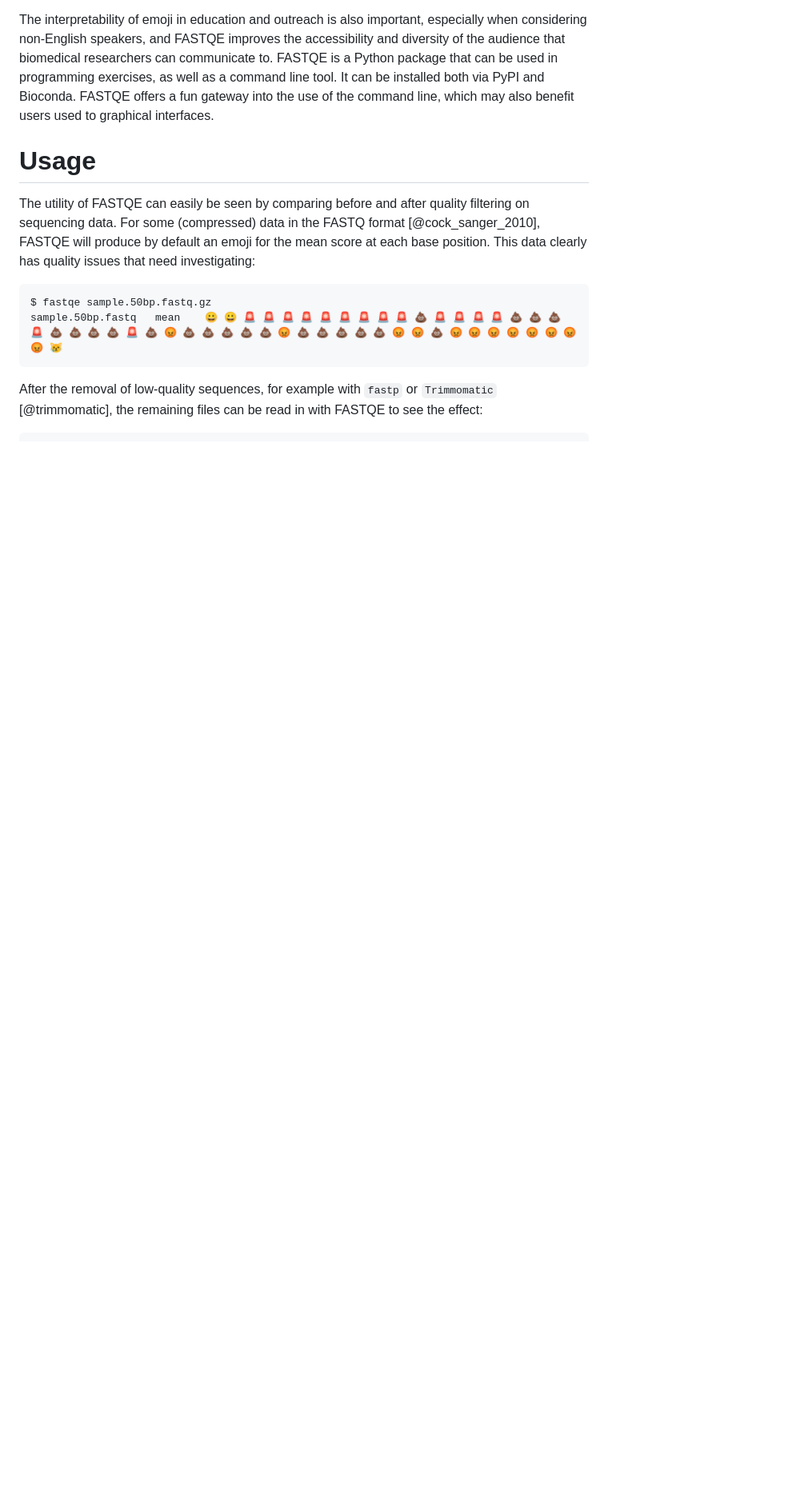
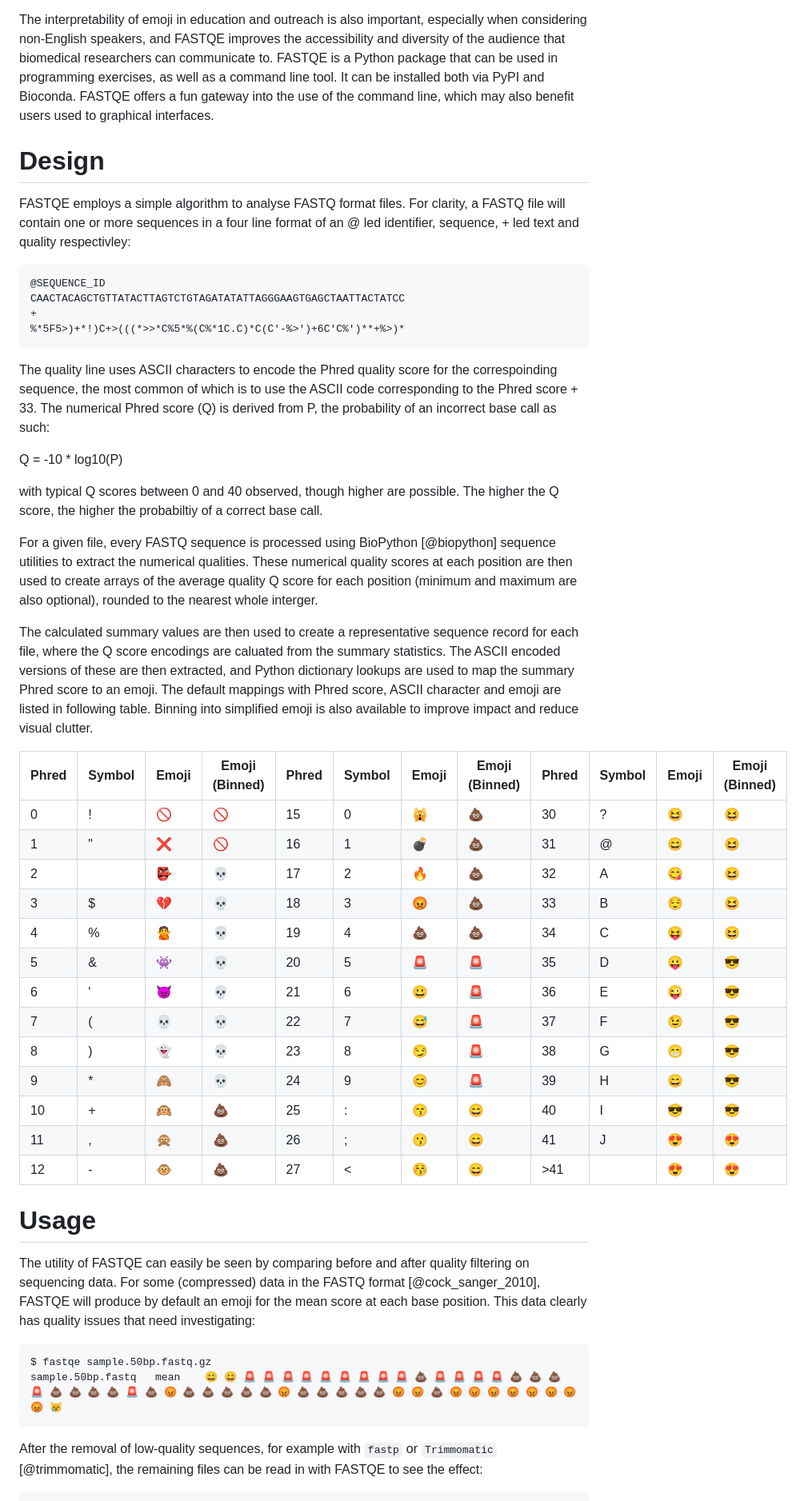
Before and after one commit to fastqe/fastqe, a Markdown page: paper.md, the part around one of its changes. Shown at 80% size. Rendered like a GitHub page; blank space fills up the shorter version.

Commit message:
Update paper.md WIP based on feedback

````diff
--- a/paper.md
+++ b/paper.md
@@ -37,6 +37,42 @@ FASTQE has the same goal of expressing sequence quality, but fills a need in acc
 
 The interpretability of emoji in education and outreach is also important, especially when considering non-English speakers, and FASTQE improves the accessibility and diversity of the audience that biomedical researchers can communicate to. FASTQE is a Python package that can be used in programming exercises, as well as a command line tool. It can be installed both via PyPI and Bioconda. FASTQE offers a fun gateway into the use of the command line, which may also benefit users used to graphical interfaces.
 
+# Design
+
+FASTQE employs a simple algorithm to analyse FASTQ format files. For clarity, a FASTQ file will contain one or more sequences in a four line format of an @ led identifier, sequence, + led text and quality respectivley:
+```
+@SEQUENCE_ID
+CAACTACAGCTGTTATACTTAGTCTGTAGATATATTAGGGAAGTGAGCTAATTACTATCC
++
+%*5F5>)+*!)C+>(((*>>*C%5*%(C%*1C.C)*C(C'-%>')+6C'C%')**+%>)*
+```
+The quality line uses ASCII characters to encode the Phred quality score for the correspoinding sequence, the most common of which is to use the ASCII code corresponding to the Phred score + 33. The numerical Phred score (Q) is derived from P, the probability of an incorrect base call as such:
+
+Q = -10 * log10(P)
+
+with typical Q scores between 0 and 40 observed, though higher are possible. The higher the Q score, the higher the probabiltiy of a correct base call.
+
+For a given file, every FASTQ sequence is processed using BioPython [@biopython] sequence utilities to extract the numerical qualities. These numerical quality scores at each position are then used to create arrays of the average quality Q score for each position (minimum and maximum are also optional), rounded to the nearest whole interger.
+
+The calculated summary values are then used to create a representative sequence record for each file, where the Q score encodings are caluated from the summary statistics. The ASCII encoded versions of these are then extracted, and Python dictionary lookups are used to map the summary Phred score to an emoji.  The default mappings with Phred score, ASCII character and emoji are listed in following table. Binning into simplified emoji is also available to improve impact and reduce visual clutter.
+
+| Phred | Symbol | Emoji | Emoji (Binned) | Phred | Symbol | Emoji | Emoji (Binned)  | Phred | Symbol | Emoji | Emoji (Binned)  |
+|------|--------|---------|---------|------|--------|---------|---------|------|--------|---------|---------|
+| 0    | !      | 🚫       | 🚫       | 15   | 0      | 🙀       | 💩       | 30   | ?      | 😆       | 😆       |
+| 1    | "      | ❌       | 🚫       | 16   | 1      | 💣       | 💩       | 31   | @      | 😄       | 😆       |
+| 2    |        | 👺       | 💀       | 17   | 2      | 🔥       | 💩       | 32   | A      | 😋       | 😆       |
+| 3    | $      | 💔       | 💀       | 18   | 3      | 😡       | 💩       | 33   | B      | 😌       | 😆       |
+| 4    | %      | 🙅       | 💀       | 19   | 4      | 💩       | 💩       | 34   | C      | 😝       | 😆       |
+| 5    | &      | 👾       | 💀       | 20   | 5      | 🚨       | 🚨       | 35   | D      | 😛       | 😎       |
+| 6    | '      | 👿       | 💀       | 21   | 6      | 😀       | 🚨       | 36   | E      | 😜       | 😎       |
+| 7    | (      | 💀       | 💀       | 22   | 7      | 😅       | 🚨       | 37   | F      | 😉       | 😎       |
+| 8    | )      | 👻       | 💀       | 23   | 8      | 😏       | 🚨       | 38   | G      | 😁       | 😎       |
+| 9    | *      | 🙈       | 💀       | 24   | 9      | 😊       | 🚨       | 39   | H      | 😄       | 😎       |
+| 10   | +      | 🙉       | 💩       | 25   | :      | 😙       | 😄       | 40   | I      | 😎       | 😎       |
+| 11   | ,      | 🙊       | 💩       | 26   | ;      | 😗       | 😄       | 41   | J      | 😍       | 😍       |
+| 12   | -      | 🐵       | 💩       | 27   | <      | 😚       | 😄       | >41   |        | 😍         | 😍       |
+
+
 
 # Usage
 
````
Also changed, not shown: other parts of paper.md (+3 -26 lines).
